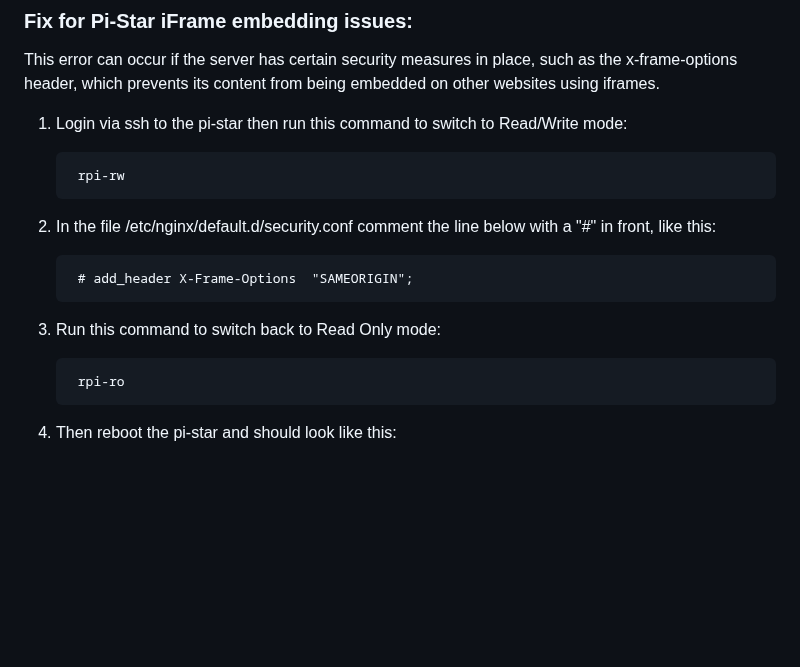
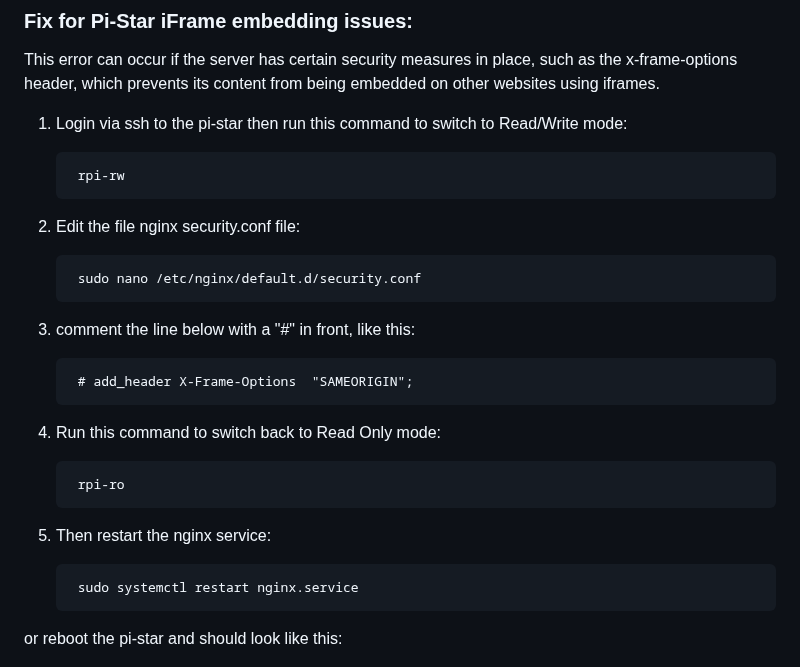
Before and after one commit to VA3HDL/hamdashboard, a Markdown page: README.md, the part around the change. GitHub-like rendering; blank space fills up the shorter version.

Commit message:
Update README.md
Updated the pi-star modification steps

```diff
--- a/README.md
+++ b/README.md
@@ -34,15 +34,23 @@ This error can occur if the server has certain security measures in place, such
 
         rpi-rw
 
-2. In the file /etc/nginx/default.d/security.conf comment the line below with a "#" in front, like this:
+2. Edit the file nginx security.conf file:
+
+        sudo nano /etc/nginx/default.d/security.conf
+
+3. comment the line below with a "#" in front, like this:
 
         # add_header X-Frame-Options  "SAMEORIGIN";
 
-3. Run this command to switch back to Read Only mode:
+4. Run this command to switch back to Read Only mode:
 
         rpi-ro
 
-4. Then reboot the pi-star and should look like this:
+5. Then restart the nginx service:
+
+        sudo systemctl restart nginx.service
+
+or reboot the pi-star and should look like this:
 
 <img src="https://github.com/VA3HDL/hamdashboard/blob/main/examples/pistar.png?raw=true" width="400">
 
```
